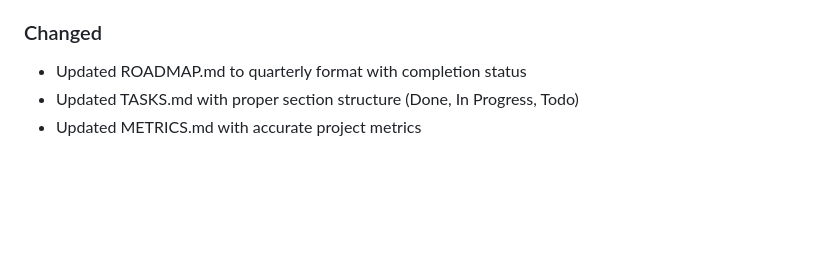
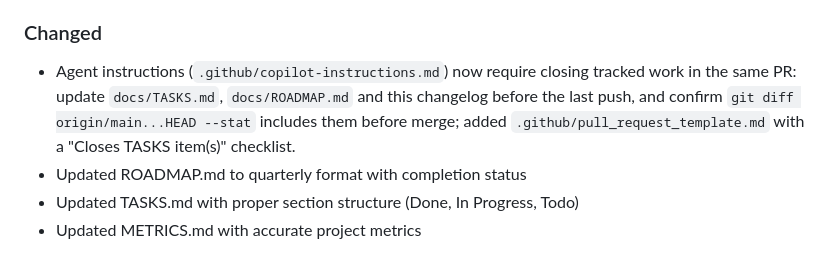
Before and after one commit to nitsuah/gcp, a Markdown page: docs/CHANGELOG.md, the part around the change. Rendered like a GitHub page; blank space fills up the shorter version.

```diff
--- a/docs/CHANGELOG.md
+++ b/docs/CHANGELOG.md
@@ -68,6 +68,7 @@ and this project adheres to [Semantic Versioning](https://semver.org/spec/v2.0.0
 
 ### Changed
 
+- Agent instructions (`.github/copilot-instructions.md`) now require closing tracked work in the same PR: update `docs/TASKS.md`, `docs/ROADMAP.md` and this changelog before the last push, and confirm `git diff origin/main...HEAD --stat` includes them before merge; added `.github/pull_request_template.md` with a "Closes TASKS item(s)" checklist.
 - Updated ROADMAP.md to quarterly format with completion status
 - Updated TASKS.md with proper section structure (Done, In Progress, Todo)
 - Updated METRICS.md with accurate project metrics
```
Also changed, not shown: .github/copilot-instructions.md (+11 -0 lines), .github/pull_request_template.md (added, +16 -0 lines).
